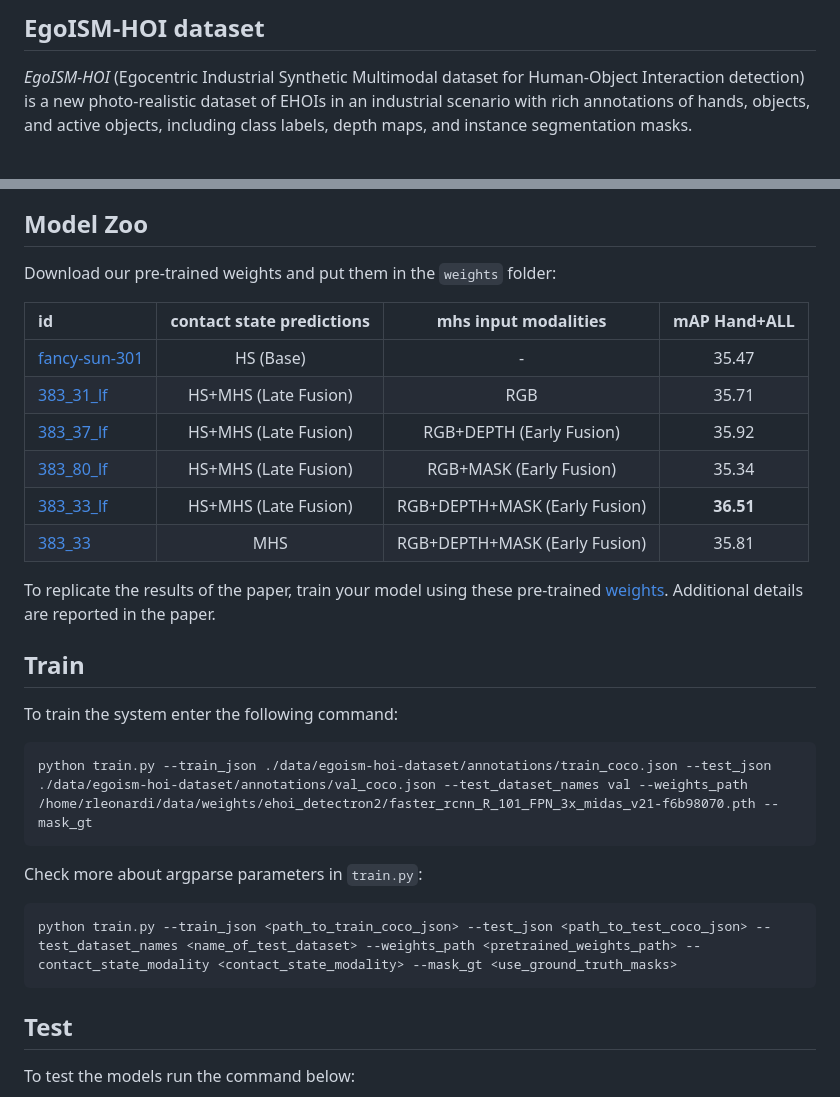
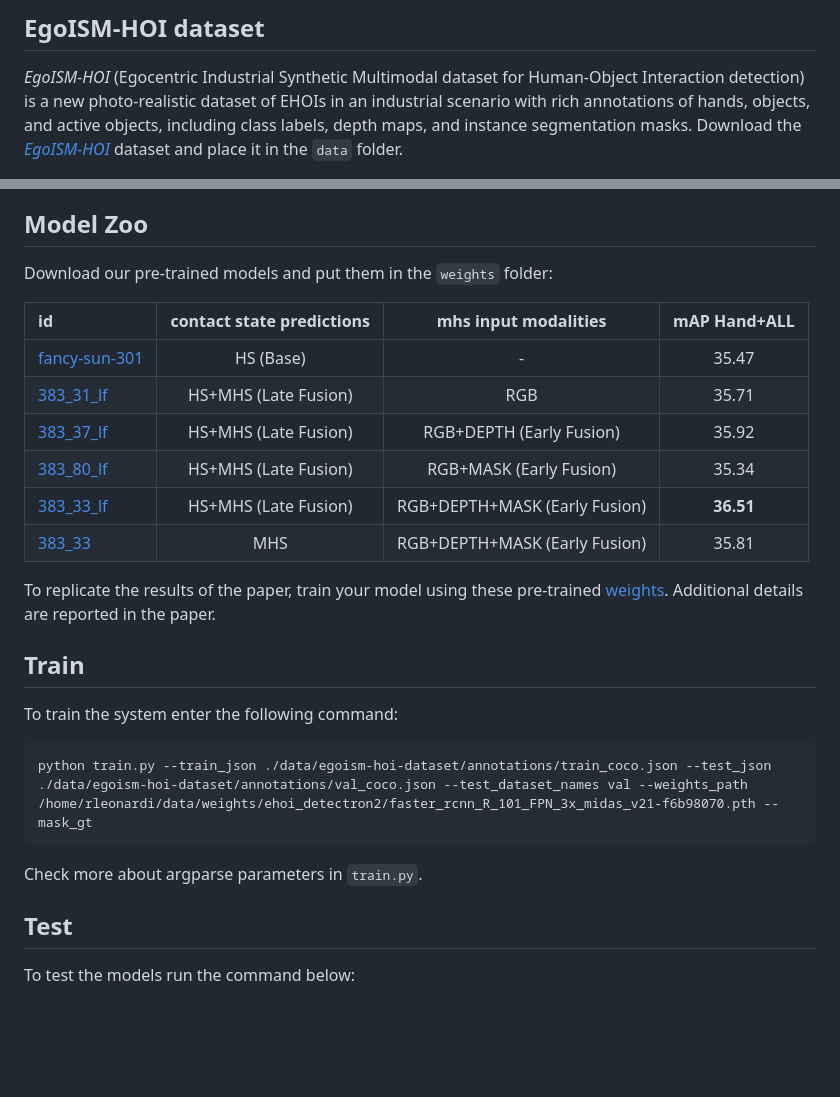
Before and after one commit to NextVisionLab/egoism-hoi, a Markdown page: README.md, 2 parts joined by grey strips. GitHub-like rendering; blank space fills up the shorter version.

````diff
--- a/README.md
+++ b/README.md
@@ -42,5 +42,5 @@ pip install -r requirements.txt
 
 ## EgoISM-HOI dataset
 *EgoISM-HOI* (Egocentric Industrial Synthetic Multimodal dataset for Human-Object Interaction detection) is a new photo-realistic dataset of EHOIs in an industrial scenario with rich
-annotations of hands, objects, and active objects, including class labels, depth maps, and instance segmentation masks.
+annotations of hands, objects, and active objects, including class labels, depth maps, and instance segmentation masks. Download the [*EgoISM-HOI*](https://iplab.dmi.unict.it/sharing/egoism-hoi/datasets/egoism-hoi-dataset.zip) dataset and place it in the `data` folder.
 
@@ -50,4 +48,4 @@ Download the [*EgoISM-HOI*]() dataset and place it in the `data` folder.
 
 ## Model Zoo
-Download our pre-trained weights and put them in the `weights` folder:
+Download our pre-trained models and put them in the `weights` folder:
 
@@ -67,11 +65,7 @@ To train the system enter the following command:
 ```
 python train.py --train_json ./data/egoism-hoi-dataset/annotations/train_coco.json --test_json ./data/egoism-hoi-dataset/annotations/val_coco.json --test_dataset_names val --weights_path /home/rleonardi/data/weights/ehoi_detectron2/faster_rcnn_R_101_FPN_3x_midas_v21-f6b98070.pth --mask_gt
 ```
-
-Check more about argparse parameters in `train.py`:
-```
-python train.py --train_json <path_to_train_coco_json> --test_json <path_to_test_coco_json> --test_dataset_names <name_of_test_dataset> --weights_path <pretrained_weights_path> --contact_state_modality <contact_state_modality> --mask_gt <use_ground_truth_masks>
-```
+Check more about argparse parameters in `train.py`.
 
 ## Test
 To test the models run the command below:
````
Also changed, not shown: other parts of README.md (+13 -15 lines).
